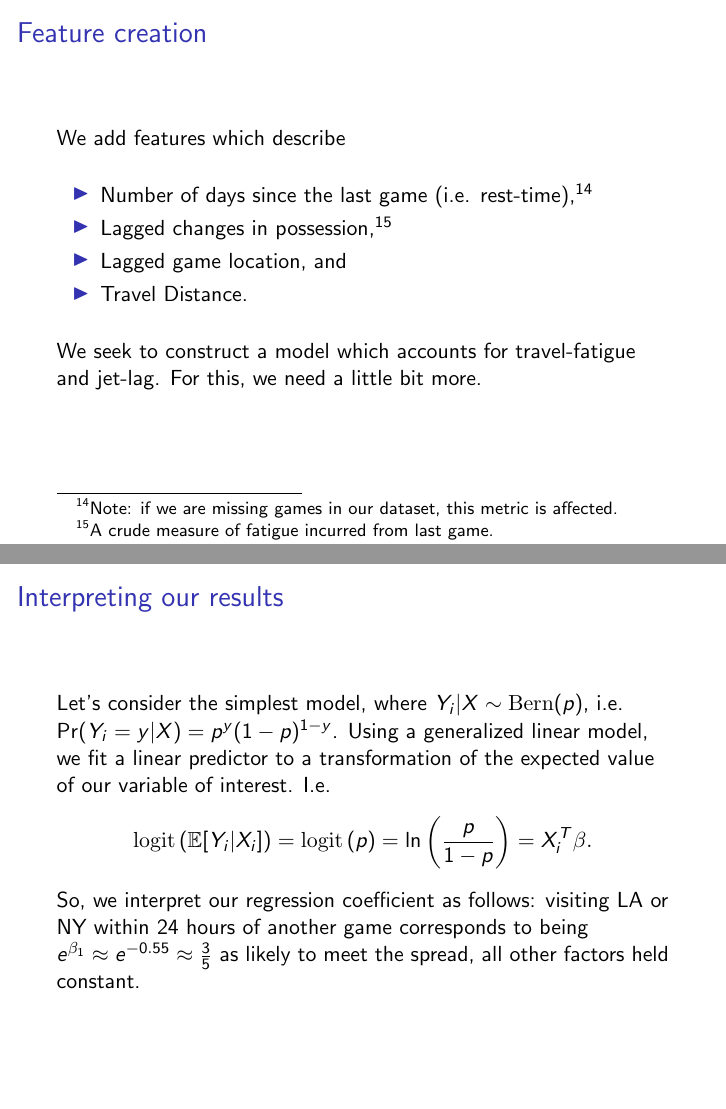
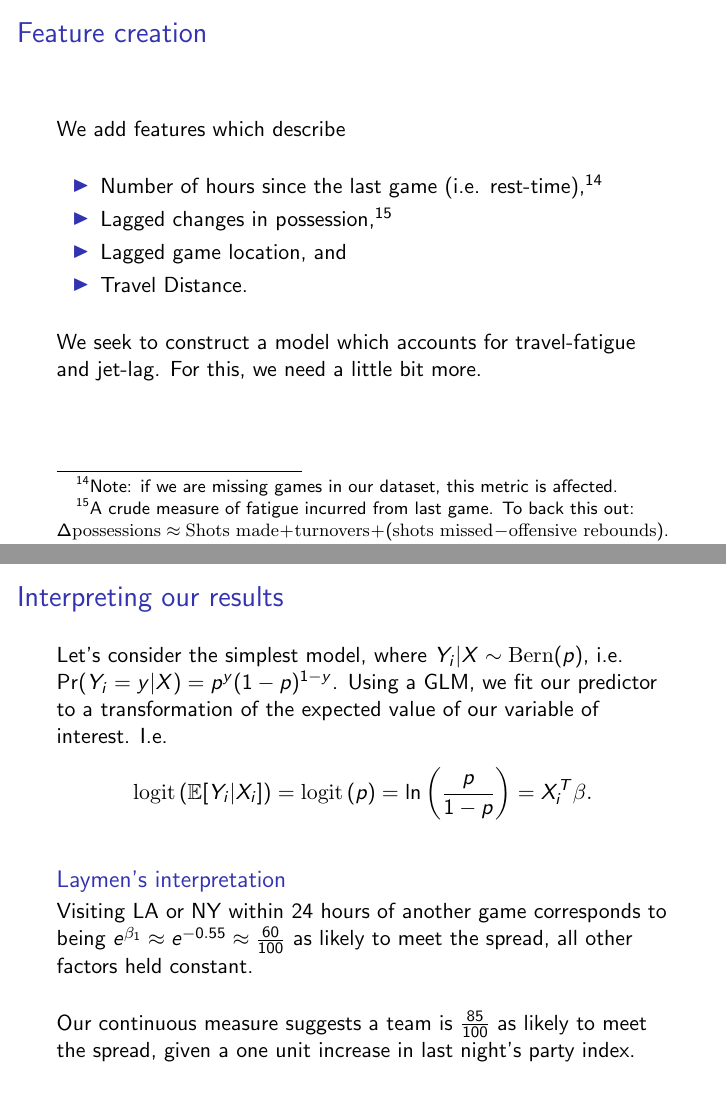
Before and after one commit to asantucci/nba-party, LaTeX slides (cardinal_analytx_presentation/nightlife_and_sports.tex): pages 24 and 27 of 39, joined at a grey line. Compiled offline with pdfLaTeX.

Commit message:
Updated interpretation slide. Also included mention of team-fixed effects for poitns scored.

```diff
--- a/cardinal_analytx_presentation/nightlife_and_sports.tex
+++ b/cardinal_analytx_presentation/nightlife_and_sports.tex
@@ -320,8 +320,9 @@
   We add features which describe
   \vspace{12pt}
   \begin{itemize}
-    \item Number of days since the last game (i.e. rest-time),\footnote{Note: if we are missing games in our dataset, this metric is affected.}
-    \item Lagged changes in possession,\footnote{A crude measure of fatigue incurred from last game.}
+    \item Number of hours since the last game (i.e. rest-time),\footnote{Note: if we are missing games in our dataset, this metric is affected.}
+    \item Lagged changes in possession,\footnote{A crude measure of fatigue incurred from last game. To back this out: $\Delta \textrm{possessions} \approx \textrm{Shots made} + \textrm{turnovers} + (\textrm{shots missed} - \textrm{offensive rebounds})$.
+}
     \item Lagged game location, and
     \item Travel Distance.
   \end{itemize}
@@ -347,15 +348,19 @@
 
 \begin{frame}   \frametitle{Interpreting our results}
   Let's consider the simplest model, where $Y_i | X \sim \textrm{Bern}(p)$, i.e.
-  $\Pr(Y_i = y | X) = p^{y} (1-p)^{1-y}$. Using a generalized linear model,
-  we fit a linear predictor to a transformation of the expected value of our
+  $\Pr(Y_i = y | X) = p^{y} (1-p)^{1-y}$. Using a GLM,
+  we fit our predictor to a transformation of the expected value of our
   variable of interest. I.e.
   \[
     \textrm{logit} \left( \mathbb E[Y_i | X_i]\right) = \textrm{logit} \left(p\right) = \ln \left( \frac{p}{1-p}\right) = X_i^T \beta.
   \]
-  So, we interpret our regression coefficient as follows: visiting LA or NY within
-  24 hours of another game corresponds to being $e^{\beta_1} \approx e^{-0.55} \approx \frac{3}{5}$
-  as likely to meet the spread, all other factors held constant.
+  \begin{block}{Laymen's interpretation}   Visiting LA or NY within
+  24 hours of another game corresponds to being $e^{\beta_1} \approx e^{-0.55}   \approx \frac{60}{100}$
+  as likely to meet the spread, all other factors held constant.        \end{block}
+
+  \vspace{12pt}Our continuous
+  measure suggests a team is $\frac{85}{100}$ as likely to meet the spread, given a
+  one unit increase in last night's party index.
 \end{frame}
 
 
```
Also changed, not shown: cardinal_analytx_presentation/nightlife_and_sports.tex (2 more changed lines).
